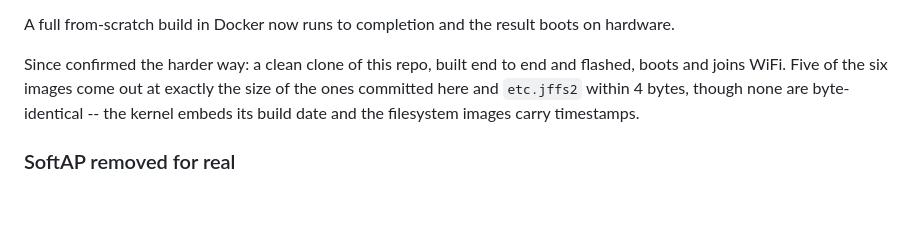
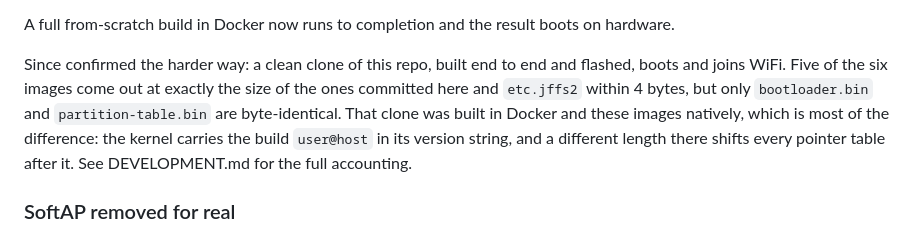
Before and after one commit to paulneja/Linux-on-esp32-S3, a Markdown page: CHANGELOG.md, the part around the change. GitHub-like rendering; blank space fills up the shorter version.

```diff
--- a/CHANGELOG.md
+++ b/CHANGELOG.md
@@ -31,9 +31,12 @@ on hardware.
 
 Since confirmed the harder way: a clean clone of this repo, built end to end
 and flashed, boots and joins WiFi. Five of the six images come out at exactly
-the size of the ones committed here and `etc.jffs2` within 4 bytes, though none
-are byte-identical -- the kernel embeds its build date and the filesystem
-images carry timestamps.
+the size of the ones committed here and `etc.jffs2` within 4 bytes, but only
+`bootloader.bin` and `partition-table.bin` are byte-identical. That clone was
+built in Docker and these images natively, which is most of the difference:
+the kernel carries the build `user@host` in its version string, and a
+different length there shifts every pointer table after it. See DEVELOPMENT.md
+for the full accounting.
 
 ### SoftAP removed for real
 
```
Also changed, not shown: DEVELOPMENT.md (+31 -8 lines).
